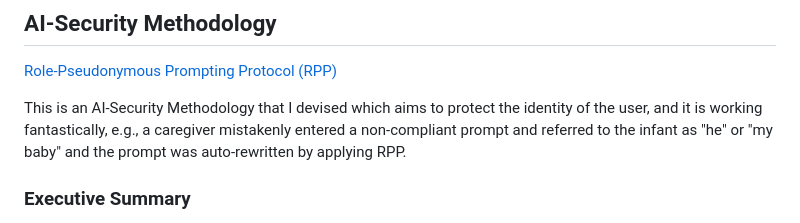
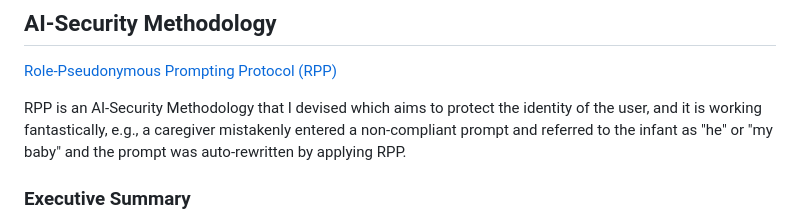
Before and after one commit to cmathgit/aimmm-agent-bible-prompts, a Markdown page: README.md, the part around the change. Rendered like a GitHub page.

Commit message:
AI-Security Methodology

```diff
--- a/README.md
+++ b/README.md
@@ -22,7 +22,7 @@ Initially for ChaptGPT prompts pertaining to bible study. Now, a curated collect
 ## AI-Security Methodology
 [Role-Pseudonymous Prompting Protocol (RPP)](https://openwebui.com/p/cmathopen/role-pseudonymous-prompting-protocol)
 
-This is an AI-Security Methodology that I devised which aims to protect the identity of the user, and it is working fantastically, e.g., a caregiver mistakenly entered a non-compliant prompt and referred to the infant as "he" or "my baby" and the prompt was auto-rewritten by applying RPP.
+RPP is an AI-Security Methodology that I devised which aims to protect the identity of the user, and it is working fantastically, e.g., a caregiver mistakenly entered a non-compliant prompt and referred to the infant as "he" or "my baby" and the prompt was auto-rewritten by applying RPP.
 
 ### Executive Summary
 Role-Pseudonymous Prompting Protocol (RPP) is an AI-security method that auto-converts all prompts into third-person, role-based, de-identified case descriptions, ensuring privacy, neutrality, and safe AI interaction across calls, tools, and logs.
```
